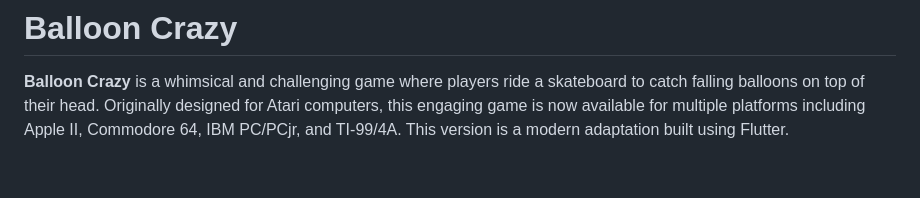
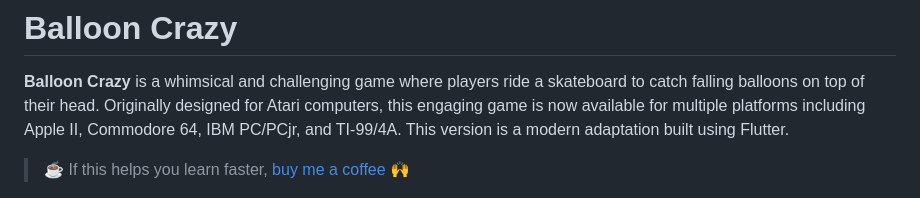
Before and after one commit to dcfrancisco/balloon_crazy, a Markdown page: README.md, the part around the change. Rendered like a GitHub page; blank space fills up the shorter version.

```diff
--- a/README.md
+++ b/README.md
@@ -1,6 +1,10 @@
 # Balloon Crazy
 
 **Balloon Crazy** is a whimsical and challenging game where players ride a skateboard to catch falling balloons on top of their head. Originally designed for Atari computers, this engaging game is now available for multiple platforms including Apple II, Commodore 64, IBM PC/PCjr, and TI-99/4A. This version is a modern adaptation built using Flutter.
+
+
+> ☕️ If this helps you learn faster, [buy me a coffee](https://www.buymeacoffee.com/dcfrancisco) 🙌
+
 
 ![Balloon Crazy](assets/BalloonCrazy.png)
 
```
